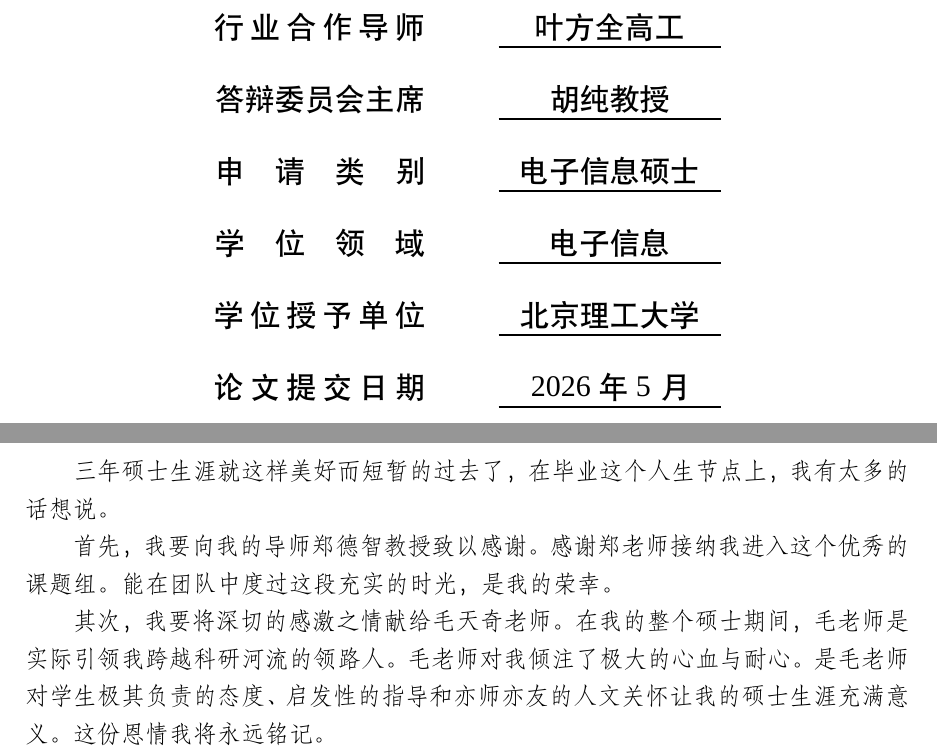
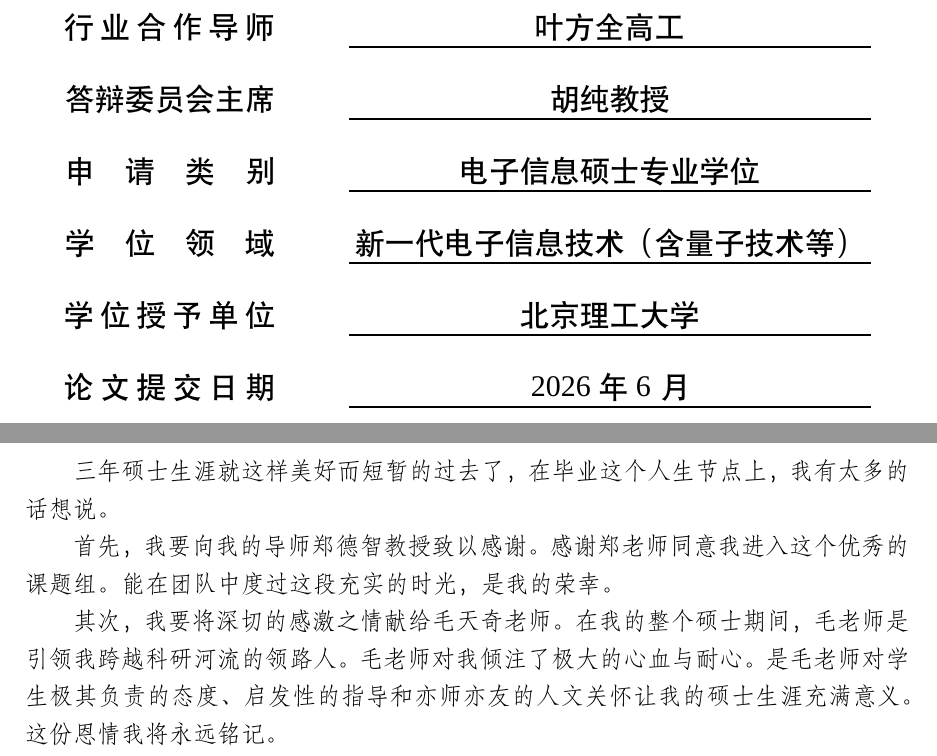
Before and after one commit to yuanjiuda/thsis, a LaTeX thesis (main.tex, which reads misc/acknowledgements.tex): two parts of pages 3 and 7 of 111, joined at a grey line, cut so that both start at the same text. Compiled offline with XeLaTeX; a missing font is replaced by an installed copy or a similar font.

Commit message:
fix_basic_info_of_thsis

```diff
--- a/main.tex
+++ b/main.tex
@@ -35,7 +35,7 @@
 \BITSetup{
   cover = {
     % 使用 date 参数设置封面日期。按《撰写规范》第3页，此处填写论文提交日期、答辩日期或终版论文提交日期，三种均可。
-    date = 2026年5月,
+    date = 2026年6月,
     autoWidthPadding = 0.25em,
     % 关闭学生类型勾选框（非工程硕博/交叉/留学生时不需要显示）
     showSpecialTypeBox = false,
@@ -74,18 +74,18 @@ verticalTitle = {面向复杂水下环境的ＡＦＤＭ无线光通信关键技
     degreeType = professional,
     industrialMentor = {叶方全高工},  % 行业合作导师
     industrialMentorEn = {PSE.Fangquan Ye},
-    degree = 电子信息硕士,  % 申请类别
+    degree = 电子信息硕士专业学位,  % 申请类别
     degreeEn = {Master of Electronic Information},
-    major = 电子信息,  % 学位领域
-    majorEn = Electronic Information,
+    major = {新一代电子信息技术（含量子技术等）},  % 学位领域
+    majorEn = {New-Generation Electronic \\Information Technology},
     % -------------
     %
     % 如果想要手动控制盲审模式下的隐藏信息，可以使用宏 \SecretInfo{}。使用方式有两种，如：
     % major = \SecretInfo{材料科学与工程} 可以得到 ******* （用等量的替换符号替代）
     % major = \SecretInfo{材料科学与工程}[ABCDEF] 可以得到 ABCDEF （用你自定义的内容替代）
     %
-    submissionDate = 2026年5月,
-    submissionDateEn = {May, 2026},
+    submissionDate = 2026年6月,
+    submissionDateEn = {June, 2026},
     keywords = {水下无线光通信；仿射频分复用；非对称限幅光仿射频分复用；相干接收；索引调制},
     keywordsEn = {underwater wireless optical communication; affine frequency division multiplexing; asymmetrically clipped optical affine frequency division multiplexing; coherent detection; index modulation},
     %
--- a/misc/acknowledgements.tex
+++ b/misc/acknowledgements.tex
@@ -7,9 +7,9 @@
 \begin{acknowledgements}
   三年硕士生涯就这样美好而短暂的过去了，在毕业这个人生节点上，我有太多的话想说。
 
-首先，我要向我的导师郑德智教授致以感谢。感谢郑老师接纳我进入这个优秀的课题组。能在团队中度过这段充实的时光，是我的荣幸。
+首先，我要向我的导师郑德智教授致以感谢。感谢郑老师同意我进入这个优秀的课题组。能在团队中度过这段充实的时光，是我的荣幸。
 
-其次，我要将深切的感激之情献给毛天奇老师。在我的整个硕士期间，毛老师是实际引领我跨越科研河流的领路人。毛老师对我倾注了极大的心血与耐心。是毛老师对学生极其负责的态度、启发性的指导和亦师亦友的人文关怀让我的硕士生涯充满意义。这份恩情我将永远铭记。
+其次，我要将深切的感激之情献给毛天奇老师。在我的整个硕士期间，毛老师是引领我跨越科研河流的领路人。毛老师对我倾注了极大的心血与耐心。是毛老师对学生极其负责的态度、启发性的指导和亦师亦友的人文关怀让我的硕士生涯充满意义。这份恩情我将永远铭记。
 
 此外，我要特别感谢刘光耀师兄。感谢师兄在日常科研中对我不厌其烦的答疑解惑，无论是理论推导的细节还是科研思路的拨正，师兄让我的科研之路少走了许多弯路。
 
```
Also changed, not shown: 1 other file.
